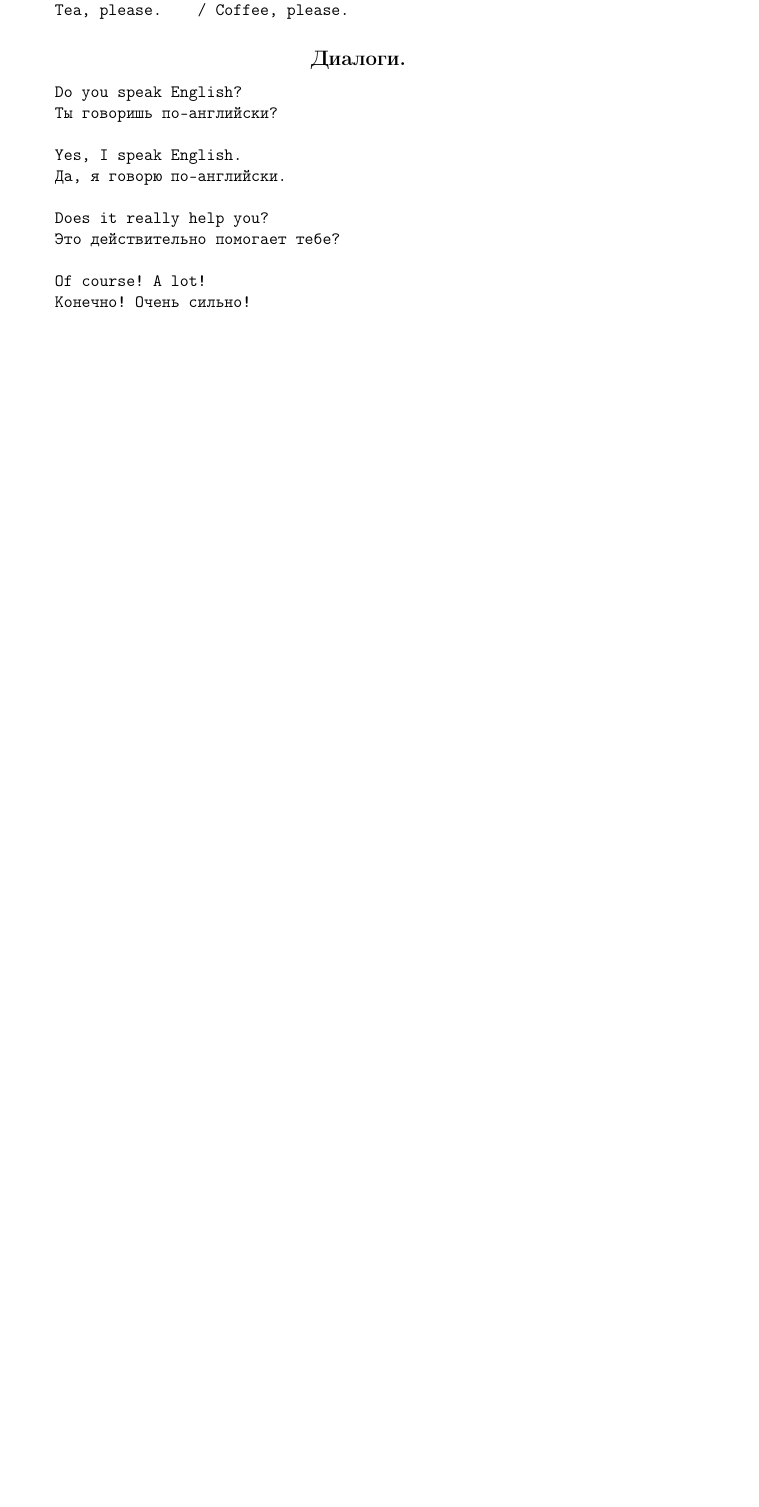
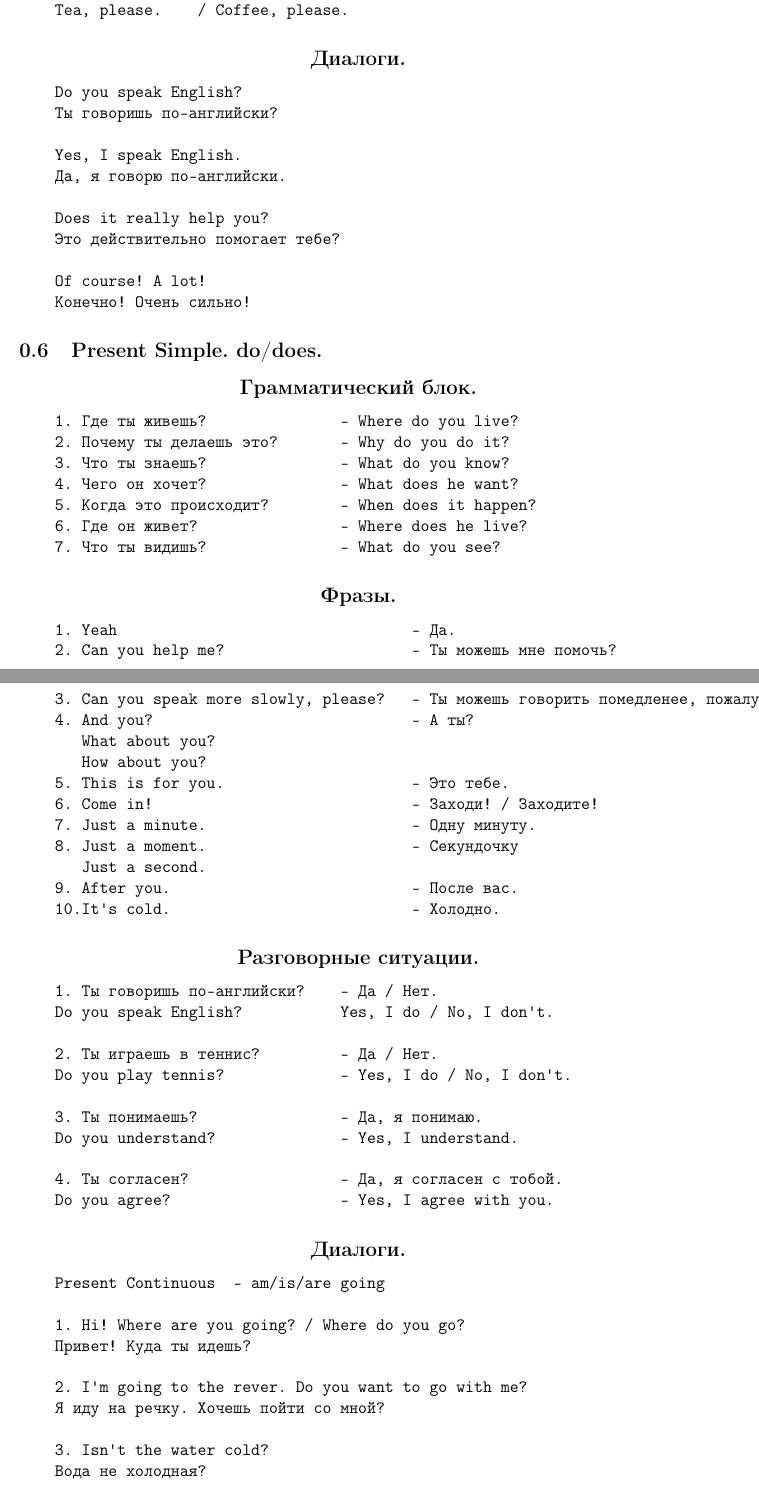
Before and after one commit to ShamaHamilton/LaTeX, a LaTeX document (Spoken English/main.tex, which reads Spoken English/lesson6.tex): part of page 9 of 9 before the commit and two parts of pages 9 and 10 of 12 after it, the two joined at a grey line, cut so that both start at the same text, the shorter picture padded with empty space. Compiled offline with pdfLaTeX.

Commit message:
Added Lesson6 and Lesson7

```diff
--- /dev/null
+++ b/Spoken English/lesson6.tex
@@ -0,0 +1,63 @@
+\subsection{Present Simple. do/does.}
+\subsection*{\centering{Грамматический блок.}}
+\begin{verbatim}
+    1. Где ты живешь?               - Where do you live?
+    2. Почему ты делаешь это?       - Why do you do it?
+    3. Что ты знаешь?               - What do you know?
+    4. Чего он хочет?               - What does he want?
+    5. Когда это происходит?        - When does it happen?
+    6. Где он живет?                - Where does he live?
+    7. Что ты видишь?               - What do you see?
+\end{verbatim}
+
+\subsection*{\centering{Фразы.}}
+\begin{verbatim}
+    1. Yeah                                 - Да.
+    2. Can you help me?                     - Ты можешь мне помочь?
+    3. Can you speak more slowly, please?   - Ты можешь говорить помедленее, пожалуйста?
+    4. And you?                             - А ты?
+       What about you?
+       How about you?
+    5. This is for you.                     - Это тебе.
+    6. Come in!                             - Заходи! / Заходите!
+    7. Just a minute.                       - Одну минуту.
+    8. Just a moment.                       - Секундочку
+       Just a second.
+    9. After you.                           - После вас.
+    10.It's cold.                           - Холодно.
+\end{verbatim}
+
+\subsection*{\centering{Разговорные ситуации.}}
+\begin{verbatim}
+    1. Ты говоришь по-английски?    - Да / Нет.
+    Do you speak English?           Yes, I do / No, I don't.
+
+    2. Ты играешь в теннис?         - Да / Нет.
+    Do you play tennis?             - Yes, I do / No, I don't.
+
+    3. Ты понимаешь?                - Да, я понимаю.
+    Do you understand?              - Yes, I understand.
+
+    4. Ты согласен?                 - Да, я согласен с тобой.
+    Do you agree?                   - Yes, I agree with you.
+\end{verbatim}
+
+\subsection*{\centering{Диалоги.}}
+\begin{verbatim}
+    Present Continuous  - am/is/are going
+
+    1. Hi! Where are you going? / Where do you go?
+    Привет! Куда ты идешь?
+
+    2. I'm going to the rever. Do you want to go with me?
+    Я иду на речку. Хочешь пойти со мной?
+
+    3. Isn't the water cold?
+    Вода не холодная?
+
+    4. No! The water is very warm.
+    Нет! Вода очень теплая.
+
+    5. Yes, I want to! Thanks!
+    Да, хочу! Спасибо!
+\end{verbatim}
```
Also changed, not shown: Spoken English/lesson7.tex (added, +69 -0 lines), Spoken English/main.tex (+2 -0 lines), Spoken English/main.pdf.
